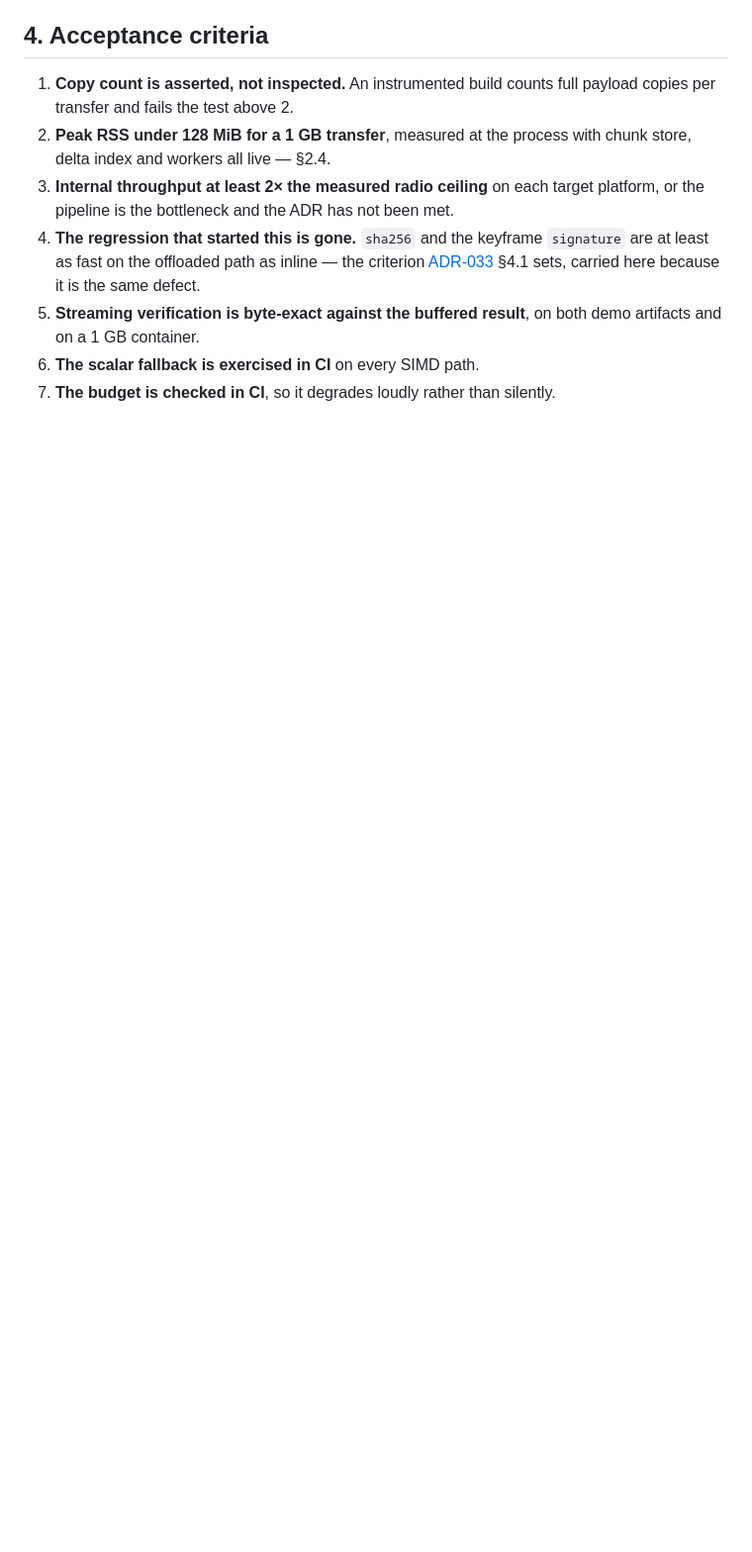
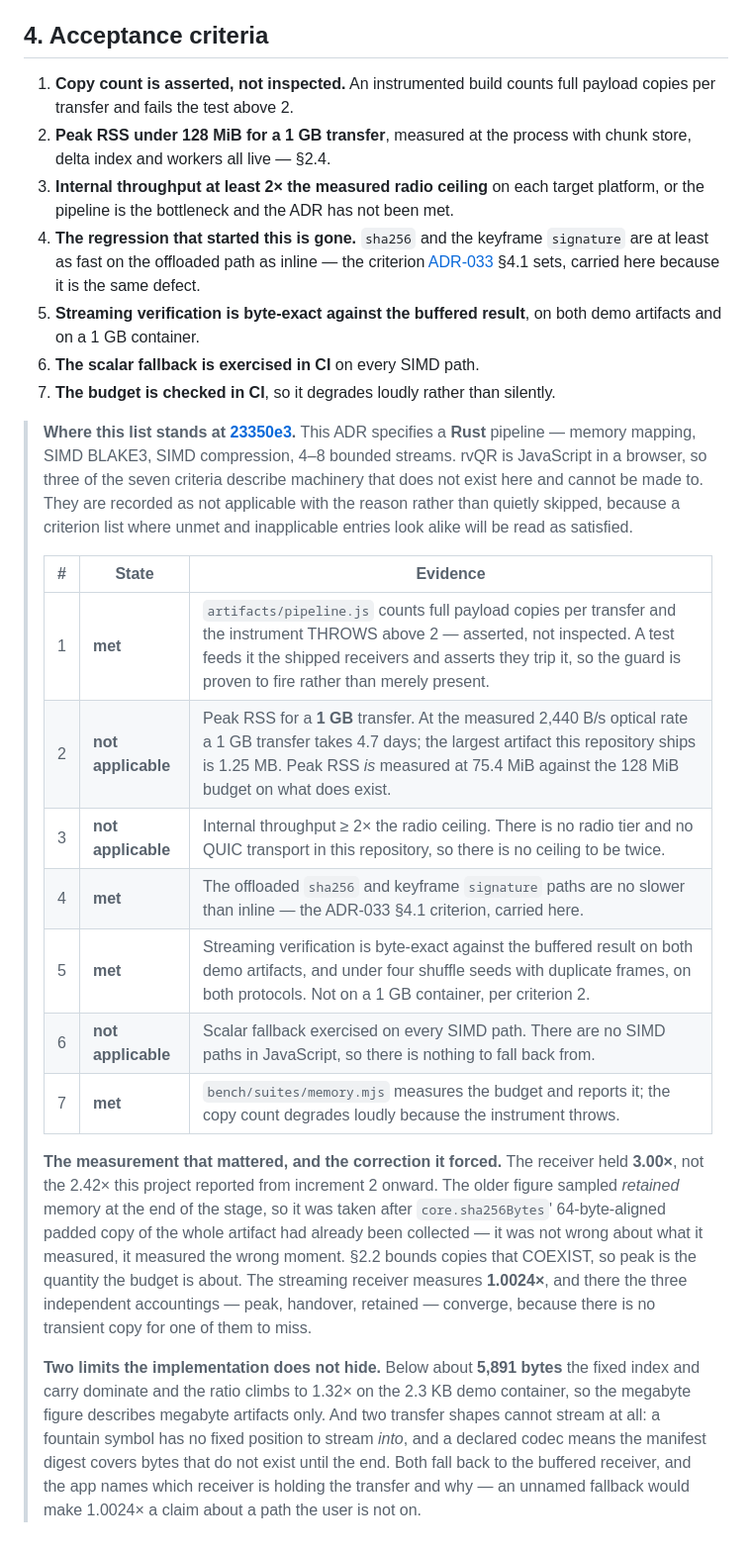
Before and after one commit to ruvnet/rvQR, a Markdown page: docs/adr/ADR-025-rvqr-zero-copy-pipeline.md, the part around the change. Shown at 99% size. GitHub-like rendering; blank space fills up the shorter version.

Commit message:
docs(ADR-025): record which criteria are met, and which describe a pipeline that is not here
Four met, three not applicable, none silently skipped. The three inapplicable
ones are not failures: this ADR specifies a RUST pipeline with memory mapping
and SIMD BLAKE3, and rvQR is JavaScript in a browser. A 1 GB transfer at the
measured 2,440 B/s optical rate takes 4.7 days; there is no radio ceiling to
be twice; and there is no SIMD path to fall back from. Recording them with
the reason beats omitting them, because a list whose unmet and inapplicable
entries look alike will be read as satisfied.

The ADR also now carries the correction this increment forced. The receiver
held 3.00x, not the 2.42x reported since increment 2 - the old figure sampled
retained memory after the hash padded copy had been collected, so it could
not see one of the three live copies. It measured the wrong moment rather
than the wrong thing. §2.2 bounds copies that COEXIST, so peak is the
quantity the budget is about.

Both limits are stated beside the win: below 5,891 bytes the fixed overhead
dominates and the ratio climbs to 1.32x, and fountain and codec transfers
cannot stream at all because a symbol has no fixed position and a declared
codec digests bytes that do not exist yet.

Co-Authored-By: claude-flow <ruv@ruv.net>

```diff
--- a/docs/adr/ADR-025-rvqr-zero-copy-pipeline.md
+++ b/docs/adr/ADR-025-rvqr-zero-copy-pipeline.md
@@ -126,3 +126,40 @@ everything running.
    demo artifacts and on a 1 GB container.
 6. **The scalar fallback is exercised in CI** on every SIMD path.
 7. **The budget is checked in CI**, so it degrades loudly rather than silently.
+
+> **Where this list stands at [23350e3](https://github.com/ruvnet/rvQR/commit/23350e3).**
+> This ADR specifies a **Rust** pipeline — memory mapping, SIMD BLAKE3, SIMD
+> compression, 4–8 bounded streams. rvQR is JavaScript in a browser, so three of
+> the seven criteria describe machinery that does not exist here and cannot be
+> made to. They are recorded as not applicable with the reason rather than
+> quietly skipped, because a criterion list where unmet and inapplicable entries
+> look alike will be read as satisfied.
+>
+> | # | State | Evidence |
+> |---|---|---|
+> | 1 | **met** | `artifacts/pipeline.js` counts full payload copies per transfer and the instrument THROWS above 2 — asserted, not inspected. A test feeds it the shipped receivers and asserts they trip it, so the guard is proven to fire rather than merely present. |
+> | 2 | **not applicable** | Peak RSS for a **1 GB** transfer. At the measured 2,440 B/s optical rate a 1 GB transfer takes 4.7 days; the largest artifact this repository ships is 1.25 MB. Peak RSS *is* measured at 75.4 MiB against the 128 MiB budget on what does exist. |
+> | 3 | **not applicable** | Internal throughput ≥ 2× the radio ceiling. There is no radio tier and no QUIC transport in this repository, so there is no ceiling to be twice. |
+> | 4 | **met** | The offloaded `sha256` and keyframe `signature` paths are no slower than inline — the ADR-033 §4.1 criterion, carried here. |
+> | 5 | **met** | Streaming verification is byte-exact against the buffered result on both demo artifacts, and under four shuffle seeds with duplicate frames, on both protocols. Not on a 1 GB container, per criterion 2. |
+> | 6 | **not applicable** | Scalar fallback exercised on every SIMD path. There are no SIMD paths in JavaScript, so there is nothing to fall back from. |
+> | 7 | **met** | `bench/suites/memory.mjs` measures the budget and reports it; the copy count degrades loudly because the instrument throws. |
+>
+> **The measurement that mattered, and the correction it forced.** The receiver
+> held **3.00×**, not the 2.42× this project reported from increment 2 onward.
+> The older figure sampled *retained* memory at the end of the stage, so it was
+> taken after `core.sha256Bytes`' 64-byte-aligned padded copy of the whole
+> artifact had already been collected — it was not wrong about what it measured,
+> it measured the wrong moment. §2.2 bounds copies that COEXIST, so peak is the
+> quantity the budget is about. The streaming receiver measures **1.0024×**, and
+> there the three independent accountings — peak, handover, retained — converge,
+> because there is no transient copy for one of them to miss.
+>
+> **Two limits the implementation does not hide.** Below about **5,891 bytes**
+> the fixed index and carry dominate and the ratio climbs to 1.32× on the 2.3 KB
+> demo container, so the megabyte figure describes megabyte artifacts only. And
+> two transfer shapes cannot stream at all: a fountain symbol has no fixed
+> position to stream *into*, and a declared codec means the manifest digest
+> covers bytes that do not exist until the end. Both fall back to the buffered
+> receiver, and the app names which receiver is holding the transfer and why —
+> an unnamed fallback would make 1.0024× a claim about a path the user is not on.
```
